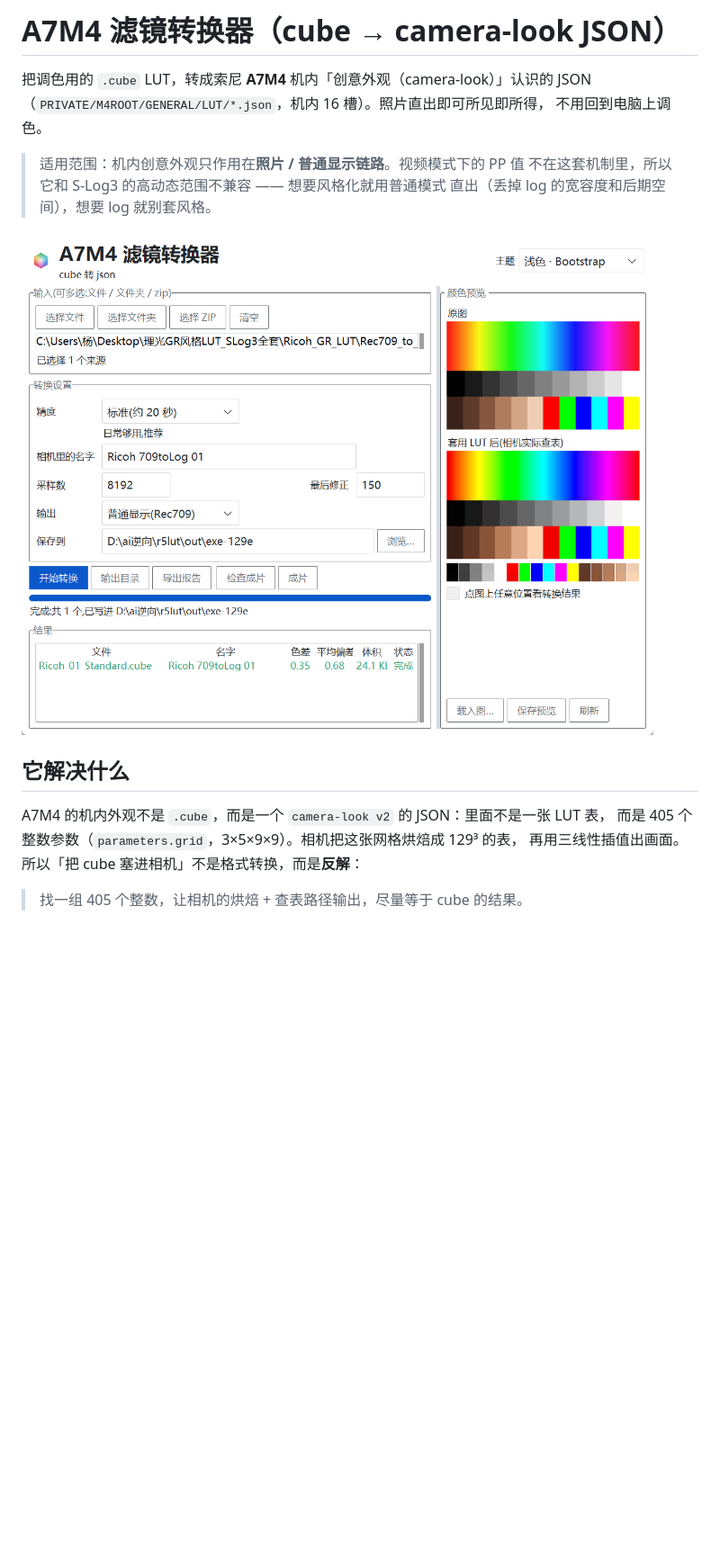
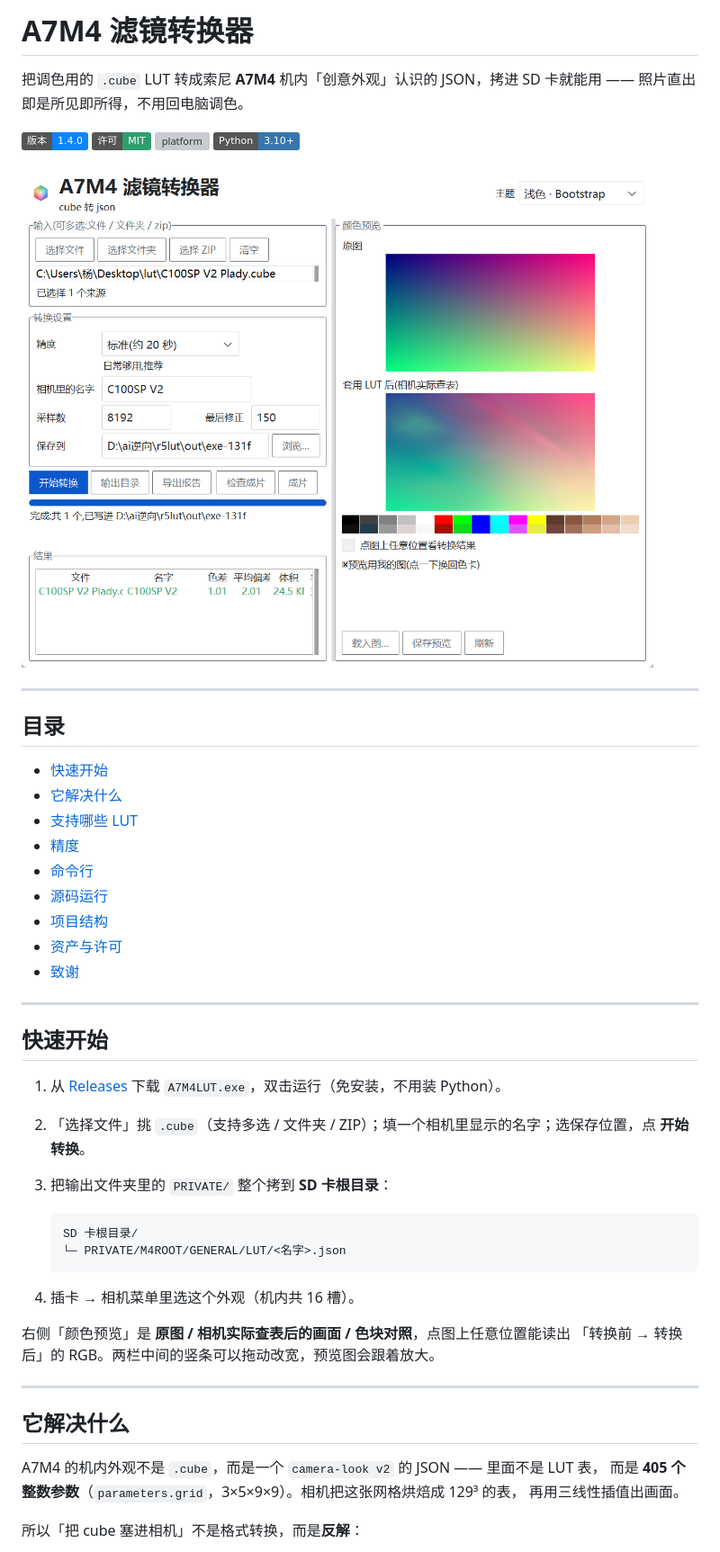
Before and after one commit to Itinerary200/a7m4-lut, a Markdown page: README.md, the part around one of its changes. Shown at 90% size. Drawn GitHub-style; pictures changed too: docs/images/ui.png; badges without logos; blank space fills up the shorter version; grey boxes are pictures that could not be loaded.

Commit message:
docs: 重写 README 为项目主页(快速开始/支持范围/精度/结构/致谢),补全品牌适配报告与最新界面图

````diff
--- a/README.md
+++ b/README.md
@@ -1,20 +1,54 @@
-# A7M4 滤镜转换器（cube → camera-look JSON）
+# A7M4 滤镜转换器
 
-把调色用的 `.cube` LUT，转成索尼 **A7M4** 机内「创意外观（camera-look）」认识的 JSON
-（`PRIVATE/M4ROOT/GENERAL/LUT/*.json`，机内 16 槽）。照片直出即可所见即所得，
-不用回到电脑上调色。
+把调色用的 `.cube` LUT 转成索尼 **A7M4** 机内「创意外观」认识的 JSON，拷进 SD 卡就能用 ——
+照片直出即是所见即所得，不用回电脑调色。
 
-> 适用范围：机内创意外观只作用在**照片 / 普通显示链路**。视频模式下的 PP 值
-> 不在这套机制里，所以它和 S-Log3 的高动态范围不兼容 —— 想要风格化就用普通模式
-> 直出（丢掉 log 的宽容度和后期空间），想要 log 就别套风格。
+[![version](https://img.shields.io/badge/版本-1.4.0-0a84ff)](https://github.com/Itinerary200/a7m4-lut/releases)
+[![license](https://img.shields.io/badge/许可-MIT-2f9e6f)](LICENSE)
+[![platform](https://img.shields.io/badge/平台-Windows%2010%2F11-555)](https://github.com/Itinerary200/a7m4-lut/releases)
+[![python](https://img.shields.io/badge/Python-3.10%2B-3776ab)](pyproject.toml)
 
 ![界面](docs/images/ui.png)
 
+---
+
+## 目录
+
+- [快速开始](#快速开始)
+- [它解决什么](#它解决什么)
+- [支持哪些 LUT](#支持哪些-lut)
+- [精度](#精度)
+- [命令行](#命令行)
+- [源码运行](#源码运行)
+- [项目结构](#项目结构)
+- [资产与许可](#资产与许可)
+- [致谢](#致谢)
+
+---
+
+## 快速开始
+
+1. 从 [Releases](https://github.com/Itinerary200/a7m4-lut/releases) 下载 `A7M4LUT.exe`，双击运行（免安装，不用装 Python）。
+2. 「选择文件」挑 `.cube`（支持多选 / 文件夹 / ZIP）；填一个相机里显示的名字；选保存位置，点 **开始转换**。
+3. 把输出文件夹里的 `PRIVATE/` 整个拷到 **SD 卡根目录**：
+
+   ```
+   SD 卡根目录/
+   └─ PRIVATE/M4ROOT/GENERAL/LUT/<名字>.json
+   ```
+
+4. 插卡 → 相机菜单里选这个外观（机内共 16 槽）。
+
+右侧「颜色预览」是 **原图 / 相机实际查表后的画面 / 色块对照**，点图上任意位置能读出
+「转换前 → 转换后」的 RGB。两栏中间的竖条可以拖动改宽，预览图会跟着放大。
+
+---
+
 ## 它解决什么
 
-A7M4 的机内外观不是 `.cube`，而是一个 `camera-look v2` 的 JSON：里面不是一张 LUT 表，
-而是 405 个整数参数（`parameters.grid`，3×5×9×9）。相机把这张网格烘焙成 129³ 的表，
-再用三线性插值出画面。所以「把 cube 塞进相机」不是格式转换，而是**反解**：
+A7M4 的机内外观不是 `.cube`，而是一个 `camera-look v2` 的 JSON —— 里面不是 LUT 表，
+而是 **405 个整数参数**（`parameters.grid`，3×5×9×9）。相机把这张网格烘焙成 129³ 的表，
+再用三线性插值出画面。
 
-> 找一组 405 个整数，让相机的烘焙 + 查表路径输出，尽量等于 cube 的结果。
+所以「把 cube 塞进相机」不是格式转换，而是**反解**：
 
````
Also changed, not shown: other parts of README.md (+150 -45 lines), docs/全品牌适配.md (added, +50 -0 lines), 1 other file.
